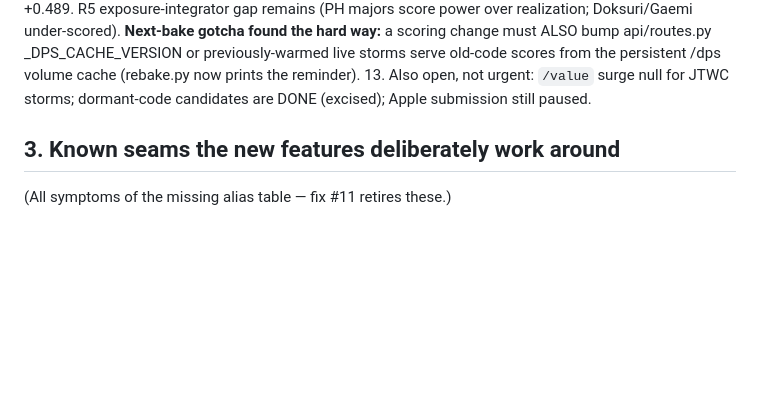
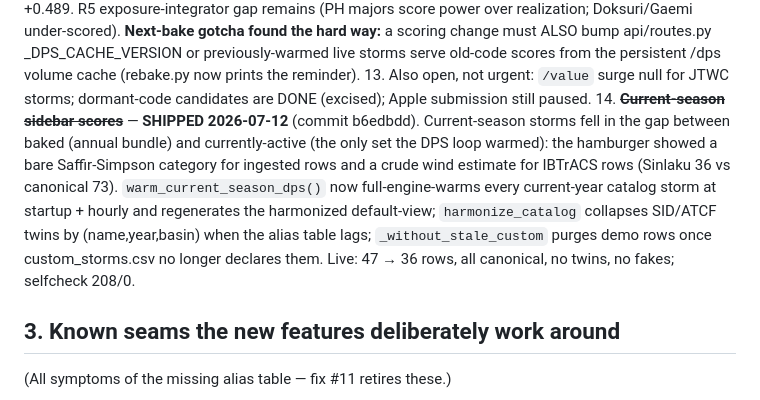
Before and after one commit to oldreaverg-lang/StormDPS, a Markdown page: HANDOFF.md, the part around the change. Rendered like a GitHub page; blank space fills up the shorter version.

Commit message:
HANDOFF: record current-season sidebar-scoring fix
Co-Authored-By: Claude Opus 4.8 <noreply@anthropic.com>

```diff
--- a/HANDOFF.md
+++ b/HANDOFF.md
@@ -182,6 +182,17 @@ carries its detail in git log + the docs listed in §4.
     from the persistent /dps volume cache (rebake.py now prints the reminder).
 13. Also open, not urgent: `/value` surge null for JTWC storms; dormant-code
     candidates are DONE (excised); Apple submission still paused.
+14. ~~**Current-season sidebar scores**~~ — **SHIPPED 2026-07-12** (commit
+    b6edbdd). Current-season storms fell in the gap between baked (annual
+    bundle) and currently-active (the only set the DPS loop warmed): the
+    hamburger showed a bare Saffir-Simpson category for ingested rows and a
+    crude wind estimate for IBTrACS rows (Sinlaku 36 vs canonical 73).
+    `warm_current_season_dps()` now full-engine-warms every current-year
+    catalog storm at startup + hourly and regenerates the harmonized
+    default-view; `harmonize_catalog` collapses SID/ATCF twins by
+    (name,year,basin) when the alias table lags; `_without_stale_custom`
+    purges demo rows once custom_storms.csv no longer declares them. Live: 47
+    → 36 rows, all canonical, no twins, no fakes; selfcheck 208/0.
 
 ## 3. Known seams the new features deliberately work around
 
```
